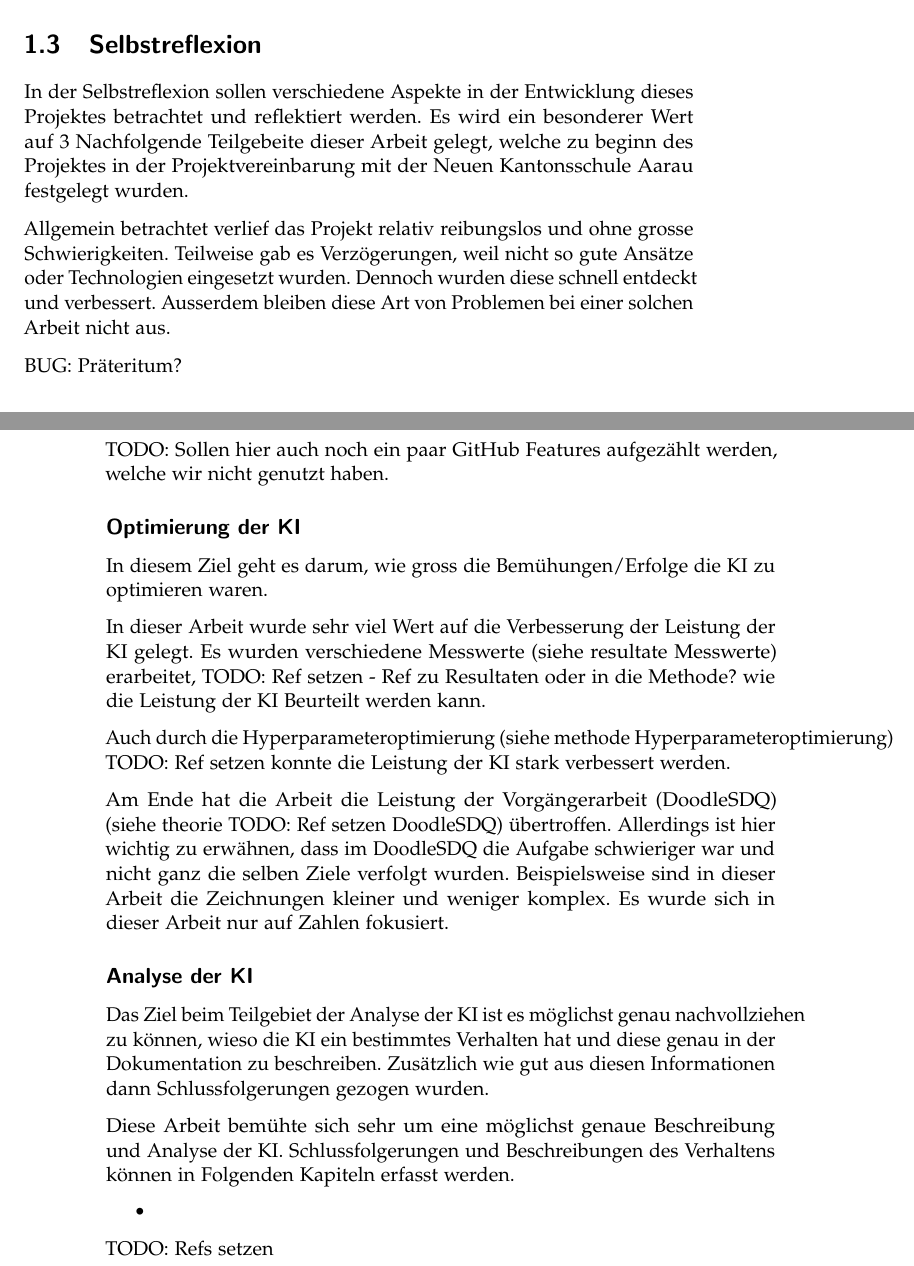
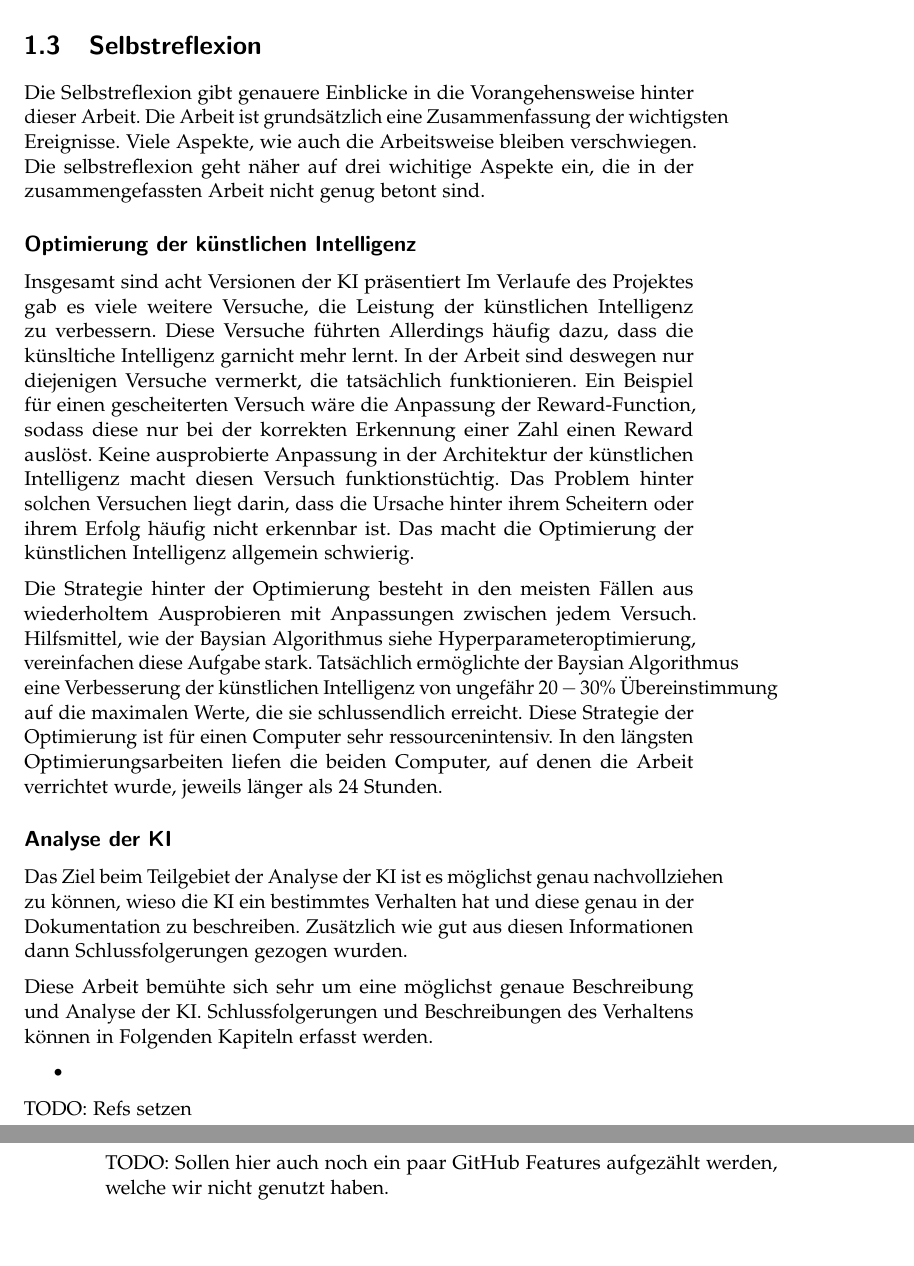
Before and after one commit to LarsZauberer/ReSketch, a LaTeX thesis (Documentation/main.tex, which reads Documentation/chapters/Diskussion.tex): two parts of pages 11 and 12 of 13, joined at a grey line, cut so that both start at the same text. Compiled offline with pdfLaTeX.

Commit message:
reflexion optimierung

```diff
--- a/Documentation/chapters/Diskussion.tex
+++ b/Documentation/chapters/Diskussion.tex
@@ -147,26 +147,63 @@ zeichnet die künstliche Intelligenz vorwiegend kleine Strichbilder. Experimente
 mit grösseren Konstrukten, wie ganze Wörter, wären eine mögliche Variation.
 
 Alles in allem sind eine Vielzahl an denkbaren Fragen und Ideen möglich, die auf
-ReSketch, der künstlichen Intelligenz hinter dieser Arbeit, beruhen.
+ReSketch, der künstlichen Intelligenz hinter dieser Arbeit, basieren.
+
+
+
+
+\section{Selbstreflexion}
+Die Selbstreflexion gibt genauere Einblicke in die Vorangehensweise hinter
+dieser Arbeit. Die Arbeit ist grundsätzlich eine Zusammenfassung der wichtigsten
+Ereignisse. Viele Aspekte, wie auch die Arbeitsweise bleiben verschwiegen. Die
+selbstreflexion geht näher auf drei wichitige Aspekte ein, die in der
+zusammengefassten Arbeit nicht genug betont sind.
+
+\subsection*{Optimierung der künstlichen Intelligenz}
+
+Insgesamt sind acht Versionen der KI präsentiert Im Verlaufe des Projektes gab
+es viele weitere Versuche, die Leistung der künstlichen Intelligenz zu
+verbessern. Diese Versuche führten Allerdings häufig dazu, dass die künsltiche
+Intelligenz garnicht mehr lernt. In der Arbeit sind deswegen nur diejenigen
+Versuche vermerkt, die tatsächlich funktionieren. Ein Beispiel für einen
+gescheiterten Versuch wäre die Anpassung der Reward-Function, sodass diese nur
+bei der korrekten Erkennung einer Zahl einen Reward auslöst. Keine
+ausprobierte Anpassung in der Architektur der künstlichen Intelligenz macht
+diesen Versuch funktionstüchtig. Das Problem hinter solchen Versuchen liegt
+darin, dass die Ursache hinter ihrem Scheitern oder ihrem Erfolg häufig nicht
+erkennbar ist. Das macht die Optimierung der künstlichen Intelligenz allgemein
+schwierig.
+
+Die Strategie hinter der Optimierung besteht in den meisten Fällen aus
+wiederholtem Ausprobieren mit Anpassungen zwischen jedem Versuch. Hilfsmittel,
+wie der Baysian Algorithmus {siehe Hyperparameteroptimierung}, vereinfachen
+diese Aufgabe stark. Tatsächlich ermöglichte der Baysian Algorithmus eine
+Verbesserung der künstlichen Intelligenz von ungefähr $20-30\%$ Übereinstimmung
+auf die maximalen Werte, die sie schlussendlich erreicht. Diese Strategie der
+Optimierung ist für einen Computer sehr ressourcenintensiv. In den längsten
+Optimierungsarbeiten liefen die beiden Computer, auf denen die Arbeit
+verrichtet wurde, jeweils länger als $24$ Stunden.
+
+
+
+\subsection*{Analyse der KI}
+Das Ziel beim Teilgebiet der Analyse der KI ist es möglichst genau
+nachvollziehen zu können, wieso die KI ein bestimmtes Verhalten hat und diese
+genau in der Dokumentation zu beschreiben. Zusätzlich wie gut aus diesen
+Informationen dann Schlussfolgerungen gezogen wurden.
+
+Diese Arbeit bemühte sich sehr um eine möglichst genaue Beschreibung und Analyse
+der KI. Schlussfolgerungen und Beschreibungen des Verhaltens können in Folgenden Kapiteln erfasst werden.
+
+\begin{itemize}
+    \item
+\end{itemize}
+TODO: Refs setzen
 
 
 
 
 
-
-\section{Selbstreflexion}
-In der Selbstreflexion sollen verschiedene Aspekte in der Entwicklung dieses
-Projektes betrachtet und reflektiert werden. Es wird ein besonderer Wert auf 3
-Nachfolgende Teilgebeite dieser Arbeit gelegt, welche zu beginn des Projektes in
-der Projektvereinbarung mit der Neuen Kantonsschule Aarau festgelegt wurden.
-
-Allgemein betrachtet verlief das Projekt relativ reibungslos und ohne grosse
-Schwierigkeiten. Teilweise gab es Verzögerungen, weil nicht so gute Ansätze oder
-Technologien eingesetzt wurden. Dennoch wurden diese schnell entdeckt und
-verbessert. Ausserdem bleiben diese Art von Problemen bei einer solchen Arbeit
-nicht aus.
-
-BUG: Präteritum?
 
 \subsection*{Verwendung von Git und GitHub}
 In diesem Teil dieser Arbeit war es das Ziel möglichst gut Git und GitHub (siehe
@@ -205,34 +242,11 @@ können, um eine noch organisierte Struktur zu erhalten.
 TODO: Sollen hier auch noch ein paar GitHub Features aufgezählt werden, welche wir nicht genutzt haben.
 
 
-\subsection*{Optimierung der KI}
-In diesem Ziel geht es darum, wie gross die Bemühungen/Erfolge die KI zu
-optimieren waren.
-
-In dieser Arbeit wurde sehr viel Wert auf die Verbesserung der Leistung der KI
-gelegt. Es wurden verschiedene Messwerte (siehe resultate Messwerte) erarbeitet,  TODO: Ref setzen - Ref zu Resultaten oder in die Methode?
-wie die Leistung der KI Beurteilt werden kann.
-
-Auch durch die Hyperparameteroptimierung (siehe methode Hyperparameteroptimierung) TODO: Ref setzen
-konnte die Leistung der KI stark verbessert werden.
-
-Am Ende hat die Arbeit die Leistung der Vorgängerarbeit (DoodleSDQ) (siehe theorie  TODO: Ref setzen
-DoodleSDQ) übertroffen. Allerdings ist hier wichtig zu erwähnen, dass im
-DoodleSDQ die Aufgabe schwieriger war und nicht ganz die selben Ziele verfolgt
-wurden. Beispielsweise sind in dieser Arbeit die Zeichnungen kleiner und weniger
-komplex. Es wurde sich in dieser Arbeit nur auf Zahlen fokusiert.
 
 
-\subsection*{Analyse der KI}
-Das Ziel beim Teilgebiet der Analyse der KI ist es möglichst genau
-nachvollziehen zu können, wieso die KI ein bestimmtes Verhalten hat und diese
-genau in der Dokumentation zu beschreiben. Zusätzlich wie gut aus diesen
-Informationen dann Schlussfolgerungen gezogen wurden.
 
-Diese Arbeit bemühte sich sehr um eine möglichst genaue Beschreibung und Analyse
-der KI. Schlussfolgerungen und Beschreibungen des Verhaltens können in Folgenden Kapiteln erfasst werden.
-
-\begin{itemize}
-    \item
-\end{itemize}
-TODO: Refs setzen
+%Allgemein betrachtet verlief das Projekt relativ reibungslos und ohne grosse
+%Schwierigkeiten. Teilweise gab es Verzögerungen, weil nicht so gute Ansätze oder
+%Technologien eingesetzt wurden. Dennoch wurden diese schnell entdeckt und
+%verbessert. Ausserdem bleiben diese Art von Problemen bei einer solchen Arbeit
+%nicht aus.
```
Also changed, not shown: Documentation/chapters/Diskussion.tex (4 more changed lines).
